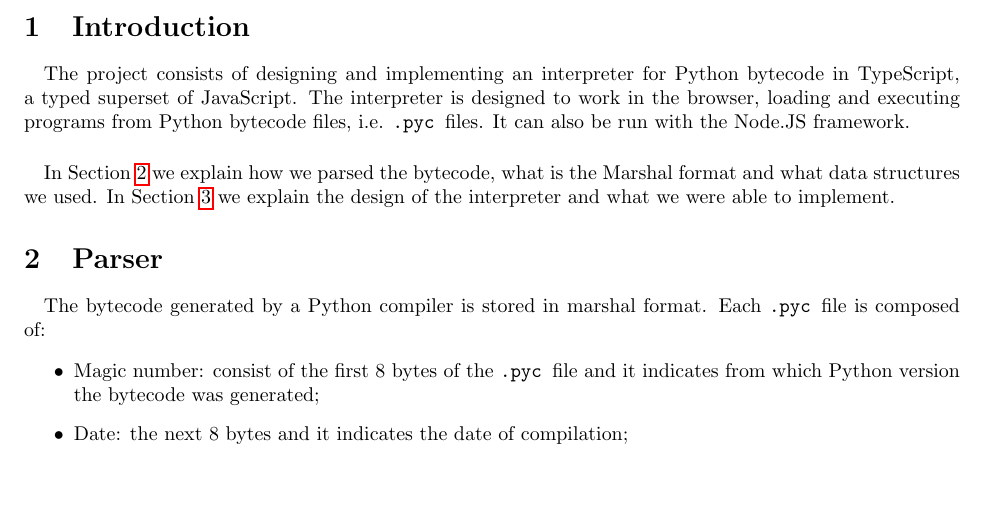
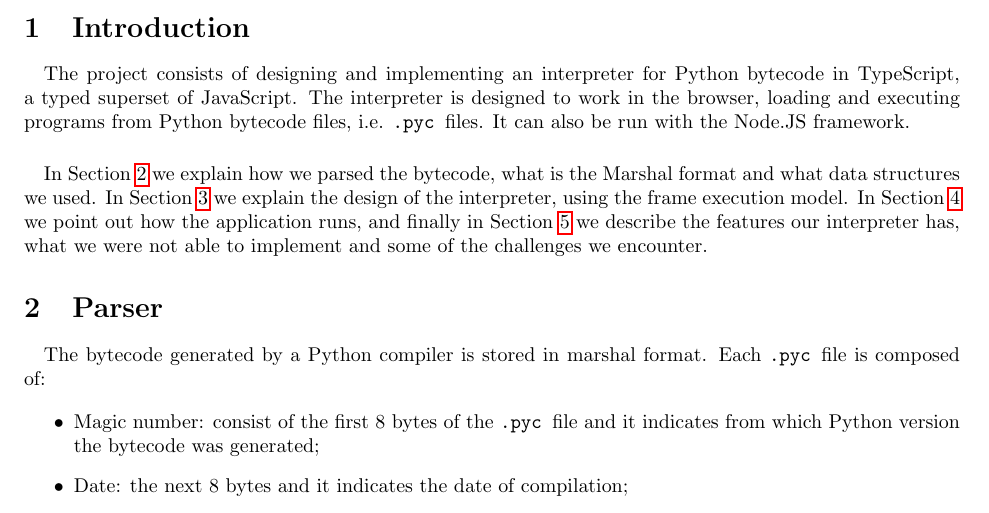
Before and after one commit to Solumin/Systems630-Project1, a LaTeX document (doc/report/project_report.tex): part of page 1 of 6, cut so that both start at the same text, the shorter picture padded with empty space. Compiled offline with pdfLaTeX.

Commit message:
update intro

```diff
--- a/doc/report/project_report.tex
+++ b/doc/report/project_report.tex
@@ -81,7 +81,7 @@ Instructor: Professor Emery Berger % Instructor/supervisor
 The project consists of designing and implementing an interpreter for Python bytecode in TypeScript, a typed superset of JavaScript. The interpreter is designed to work in the browser, loading and executing programs from Python bytecode files, i.e. \pyc files. It can also be run with the Node.JS framework.
 
 \paragraph{}
-In Section~\ref{parser} we explain how we parsed the bytecode, what is the Marshal format and what data structures we used. In Section~\ref{interpreter} we explain the design of the interpreter and what we were able to implement.
+In Section~\ref{parser} we explain how we parsed the bytecode, what is the Marshal format and what data structures we used. In Section~\ref{interpreter} we explain the design of the interpreter, using the frame execution model. In Section~\ref{using interpreter} we point out how the application runs, and finally in Section~\ref{results} we describe the features our interpreter has, what we were not able to implement and some of the challenges we encounter.
 
 \section{Parser}\label{parser}
 
```
Also changed, not shown: doc/report/project_report.tex (2 more changed lines).
